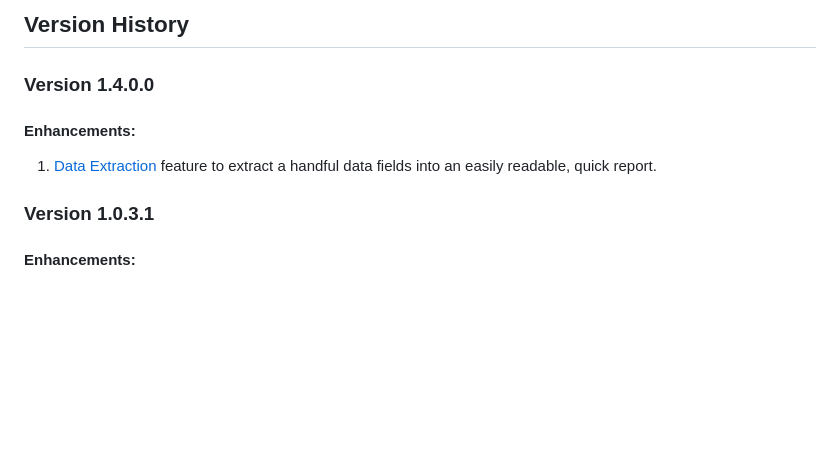
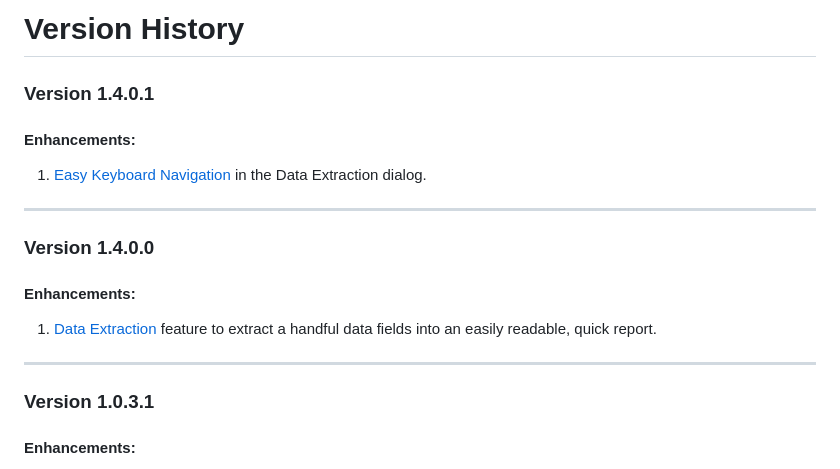
Before and after one commit to shriprem/FWDataViz, a Markdown page: VersionHistory.md, the part around one of its changes. GitHub-like rendering; blank space fills up the shorter version.

Commit message:
Added Easy Keyboard Navigation in the Data Extraction dialog

```diff
--- a/VersionHistory.md
+++ b/VersionHistory.md
@@ -1,9 +1,13 @@
-## Version History
+# Version History
 
+### Version 1.4.0.1
+#### Enhancements:
+1. [Easy Keyboard Navigation](https://github.com/shriprem/FWDataViz/blob/master/docs/data_extract_key_shortcuts.md) in the Data Extraction dialog.
+---
 ### Version 1.4.0.0
 #### Enhancements:
 1. [Data Extraction](https://github.com/shriprem/FWDataViz/blob/master/docs/data_extract_dialog.md) feature to extract a handful data fields into an easily readable, quick report.
-
+---
 ### Version 1.0.3.1
 #### Enhancements:
 1. Light & Dark mode Fluent UI toolbar icons added for the plugin.
```
Also changed, not shown: other parts of VersionHistory.md (+3 -0 lines), docs/data_extract_dialog.md (+2 -0 lines), docs/data_extract_key_shortcuts.md (added, +23 -0 lines), images/data_extract_dialog.png, images/data_extract_sample.png, 8 other files.
